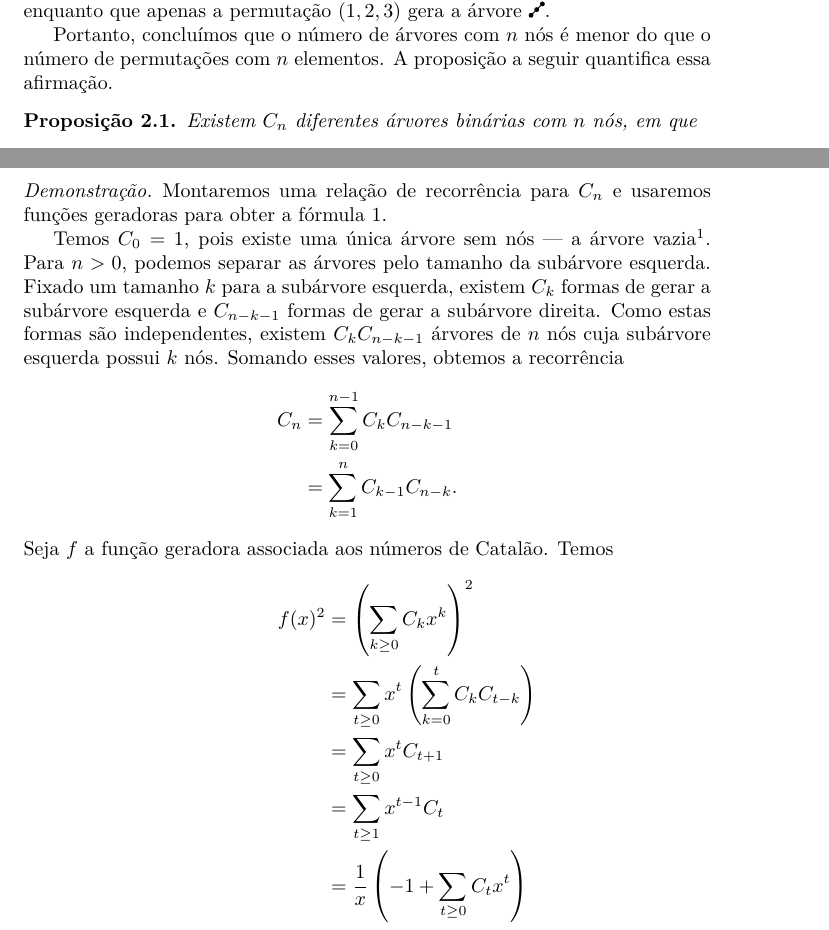
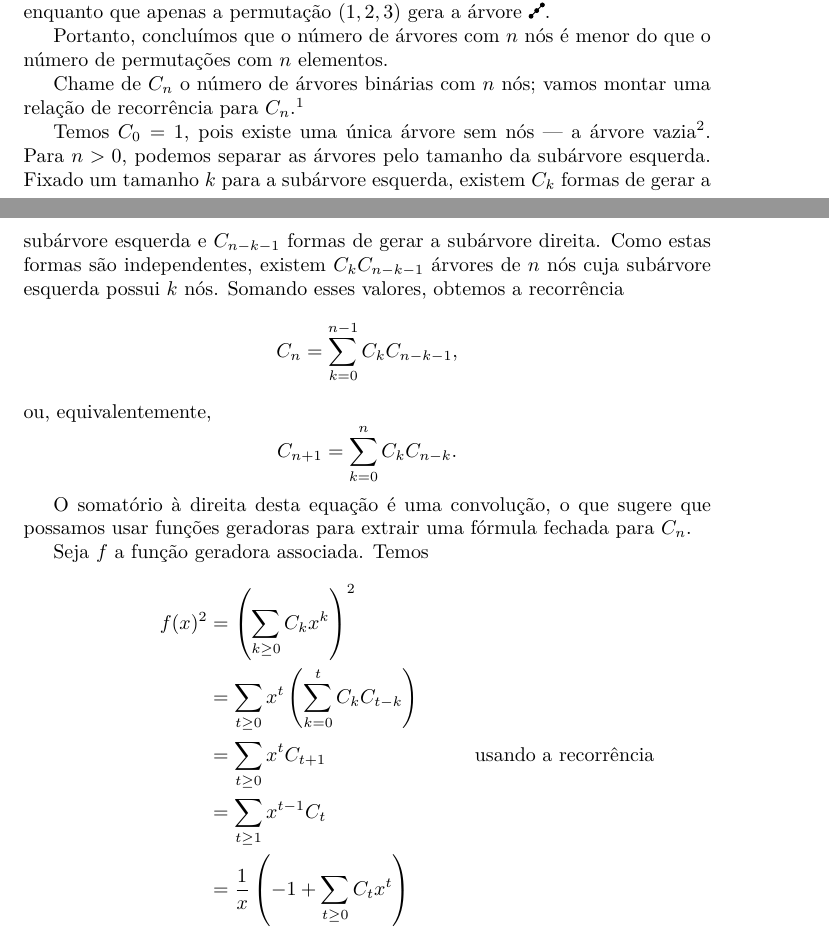
Before and after one commit to royertiago/MAC6711, a LaTeX paper (main.tex, which reads contagem.tex): two parts of pages 2 and 3 of 16, joined at a grey line, cut so that both start at the same text. Compiled offline with LuaLaTeX.

Commit message:
contagem.tex: Incorporada derivação ao texto.

```diff
--- a/contagem.tex
+++ b/contagem.tex
@@ -19,10 +19,4 @@ enquanto que apenas a permutação $(1, 2, 3)$ gera a árvore~%
 Portanto,
 concluímos que o número de árvores com $n$ nós
 é menor do que o número de permutações com $n$ elementos.
-A proposição a seguir quantifica essa afirmação.
 
-\begin{proposition}
-    Existem $C_n$ diferentes árvores binárias com $n$ nós,
-    em que
-    \begin{equation}
-        C_n = \frac{1}{n + 1} \binom{2n}{n}
@@ -36,6 +23,7 @@ A proposição a seguir quantifica essa afirmação.
-\begin{proof}
-    Montaremos uma relação de recorrência para $C_n$
-    e usaremos funções geradoras para obter a fórmula~\ref{eq:catalan}.
+Chame de $C_n$ o número de árvores binárias com $n$ nós;
+vamos montar uma relação de recorrência para $C_n$.\footnote{
+    Essa derivação foi baseada em~\cite[p.~125]{SedgewickFlajolet2013}.
+}
 
 Temos $C_0 = 1$, pois existe uma única árvore sem nós --- a árvore vazia\footnote{
     Se levarmos em consideração os nós externos da árvore,
@@ -50,16 +38,25 @@ A proposição a seguir quantifica essa afirmação.
 existem $C_{k} C_{n-k-1}$ árvores de $n$ nós
 cuja subárvore esquerda possui $k$ nós.
 Somando esses valores, obtemos a recorrência
-    \begin{align*}
-        C_n &= \sum_{k = 0}^{n-1} C_k C_{n-k-1} \\
-            &= \sum_{k = 1}^n C_{k-1} C_{n-k}.
-    \end{align*}
-    Seja $f$ a função geradora associada aos números de Catalão.
+\begin{equation*}
+    C_n = \sum_{k = 0}^{n-1} C_k C_{n-k-1},
+\end{equation*}
+ou, equivalentemente,
+\begin{equation*}
+    C_{n+1} = \sum_{k = 0}^n C_{k} C_{n-k}.
+\end{equation*}
+
+O somatório à direita desta equação é uma convolução,
+o que sugere que possamos usar funções geradoras
+para extrair uma fórmula fechada para $C_n$.
+
+Seja $f$ a função geradora associada.
 Temos
 \begin{align*}
     f(x)^2 &= \left(\sum_{k \geq 0} C_k x^k\right)^2 \\
            &= \sum_{t \geq 0} x^t \left( \sum_{k = 0}^t C_k C_{t-k} \right) \\
-               &= \sum_{t \geq 0} x^t C_{t+1} \\
+           &= \sum_{t \geq 0} x^t C_{t+1}
+            & \text{usando a recorrência}\\
            &= \sum_{t \geq 1} x^{t-1} C_t \\
            &= \frac 1 x \left( -1 + \sum_{t \geq 0} C_t x^t \right) \\
            &= \frac{f(x) - 1}{x}. \\
@@ -73,4 +70,3 @@ A proposição a seguir quantifica essa afirmação.
 \begin{align*}
     \frac 1 2 - xf(x) &= \sqrt{\frac 1 4 - x} \\
     xf(x) &= \frac 1 2 - \sqrt{\frac 1 4 - x} \\
-              &= \frac 1 2 (1 - (1 - 4x)^{1/2})
```
Also changed, not shown: contagem.tex (27 more changed lines). Lines whose indentation alone changed are shown as unchanged.
